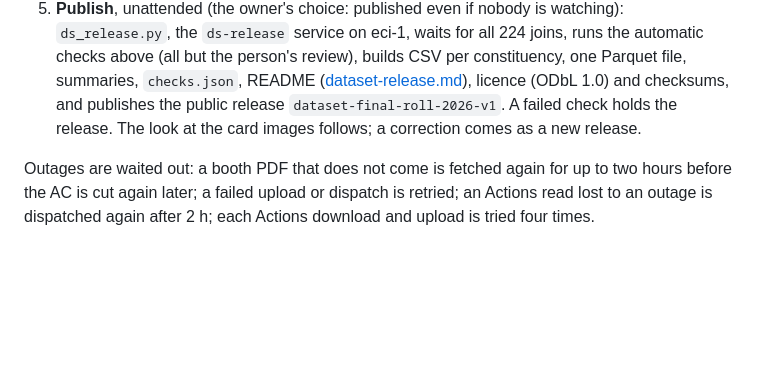
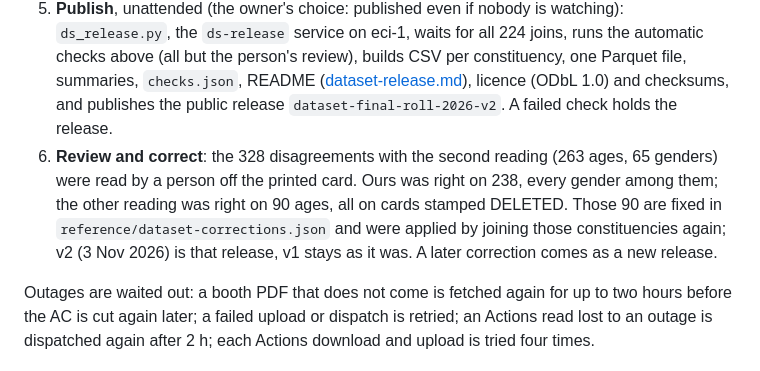
Before and after one commit to gouthamganeshm/Karnataka_Final_Roll_2026, a Markdown page: docs/dataset.md, the part around the change. Drawn GitHub-style; blank space fills up the shorter version.

```diff
--- a/docs/dataset.md
+++ b/docs/dataset.md
@@ -71,9 +71,14 @@ stay on private draft releases and are deleted once the dataset is built.
    review), builds CSV per constituency, one Parquet file, summaries,
    `checks.json`, README ([dataset-release.md](dataset-release.md)), licence
    (ODbL 1.0) and checksums, and publishes the public release
-   `dataset-final-roll-2026-v1`. A failed check holds the release. The
-   look at the card images follows;
-   a correction comes as a new release.
+   `dataset-final-roll-2026-v2`. A failed check holds the release.
+6. **Review and correct**: the 328 disagreements with the second reading
+   (263 ages, 65 genders) were read by a person off the printed card. Ours
+   was right on 238, every gender among them; the other reading was right
+   on 90 ages, all on cards stamped DELETED. Those 90 are fixed in
+   `reference/dataset-corrections.json` and were applied by joining those
+   constituencies again; v2 (3 Nov 2026) is that release, v1 stays as it
+   was. A later correction comes as a new release.
 
 Outages are waited out: a booth PDF that does not come is fetched again for
 up to two hours before the AC is cut again later; a failed upload or
```
Also changed, not shown: README.md (+3 -3 lines).
